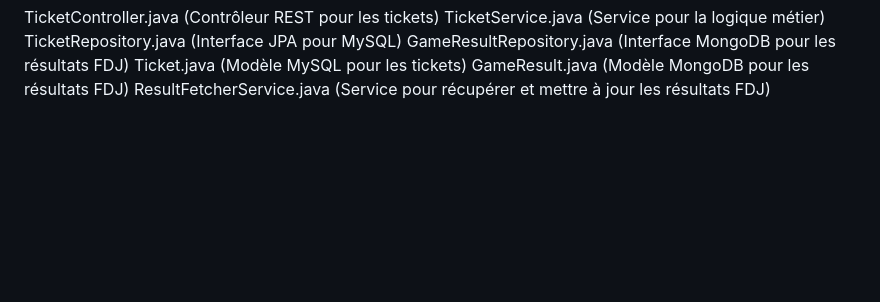
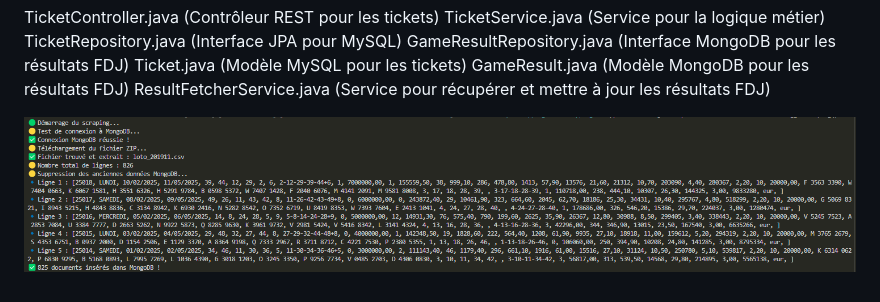
Before and after one commit to SDINAHET/Loto_API, a Markdown page: README.md, the part around the change. Rendered like a GitHub page; pictures changed too: image-6.png (added); blank space fills up the shorter version.

```diff
--- a/README.md
+++ b/README.md
@@ -494,3 +494,6 @@ GameResultRepository.java (Interface MongoDB pour les résultats FDJ)
 Ticket.java (Modèle MySQL pour les tickets)
 GameResult.java (Modèle MongoDB pour les résultats FDJ)
 ResultFetcherService.java (Service pour récupérer et mettre à jour les résultats FDJ)
+
+
+![alt text](image-6.png)
```
Also changed, not shown: 18 other files.
